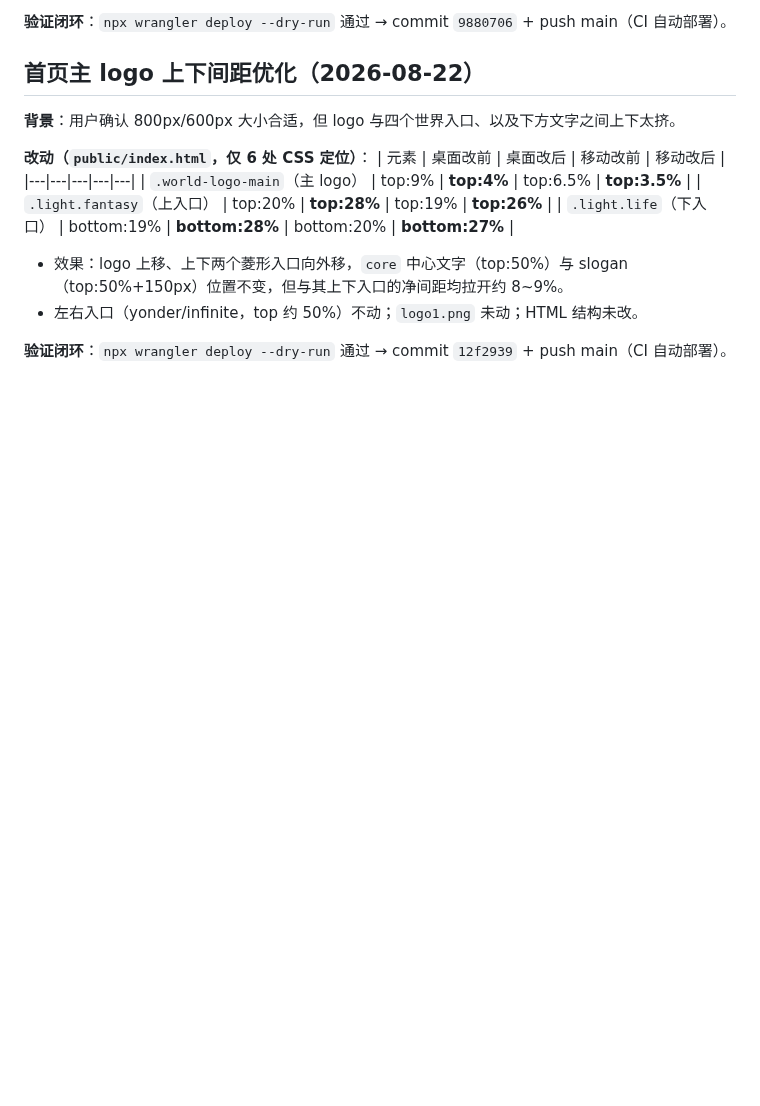
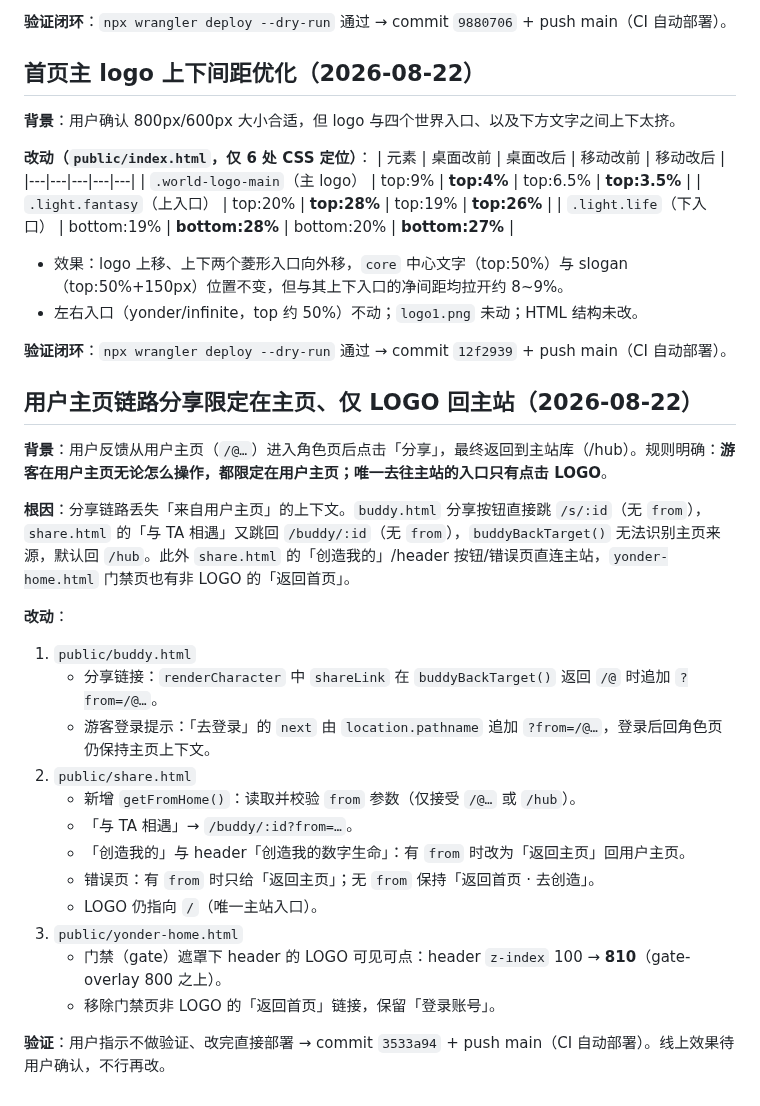
Before and after one commit to hyool818/hyool, a Markdown page: docs/history.md, the part around the change. Drawn GitHub-style; blank space fills up the shorter version.

Commit message:
docs: 用户主页分享链路限定在主页记录（CONTEXT 一行摘要 + history 详细归档）

```diff
--- a/docs/history.md
+++ b/docs/history.md
@@ -373,3 +373,25 @@ state: {
 - 左右入口（yonder/infinite，top 约 50%）不动；`logo1.png` 未动；HTML 结构未改。
 
 **验证闭环**：`npx wrangler deploy --dry-run` 通过 → commit `12f2939` + push main（CI 自动部署）。
+
+## 用户主页链路分享限定在主页、仅 LOGO 回主站（2026-08-22）
+
+**背景**：用户反馈从用户主页（`/@…`）进入角色页后点击「分享」，最终返回到主站库（/hub）。规则明确：**游客在用户主页无论怎么操作，都限定在用户主页；唯一去往主站的入口只有点击 LOGO**。
+
+**根因**：分享链路丢失「来自用户主页」的上下文。`buddy.html` 分享按钮直接跳 `/s/:id`（无 `from`），`share.html` 的「与 TA 相遇」又跳回 `/buddy/:id`（无 `from`），`buddyBackTarget()` 无法识别主页来源，默认回 `/hub`。此外 `share.html` 的「创造我的」/header 按钮/错误页直连主站，`yonder-home.html` 门禁页也有非 LOGO 的「返回首页」。
+
+**改动**：
+1. `public/buddy.html`
+   - 分享链接：`renderCharacter` 中 `shareLink` 在 `buddyBackTarget()` 返回 `/@` 时追加 `?from=/@…`。
+   - 游客登录提示：「去登录」的 `next` 由 `location.pathname` 追加 `?from=/@…`，登录后回角色页仍保持主页上下文。
+2. `public/share.html`
+   - 新增 `getFromHome()`：读取并校验 `from` 参数（仅接受 `/@…` 或 `/hub`）。
+   - 「与 TA 相遇」→ `/buddy/:id?from=…`。
+   - 「创造我的」与 header「创造我的数字生命」：有 `from` 时改为「返回主页」回用户主页。
+   - 错误页：有 `from` 时只给「返回主页」；无 `from` 保持「返回首页 · 去创造」。
+   - LOGO 仍指向 `/`（唯一主站入口）。
+3. `public/yonder-home.html`
+   - 门禁（gate）遮罩下 header 的 LOGO 可见可点：header `z-index` 100 → **810**（gate-overlay 800 之上）。
+   - 移除门禁页非 LOGO 的「返回首页」链接，保留「登录账号」。
+
+**验证**：用户指示不做验证、改完直接部署 → commit `3533a94` + push main（CI 自动部署）。线上效果待用户确认，不行再改。
```
Also changed, not shown: CONTEXT.md (+1 -0 lines).
